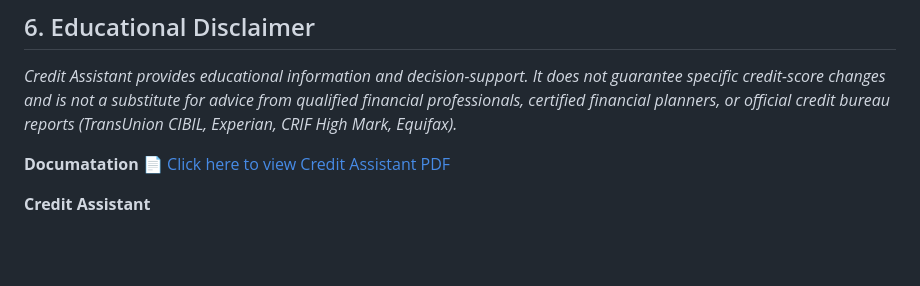
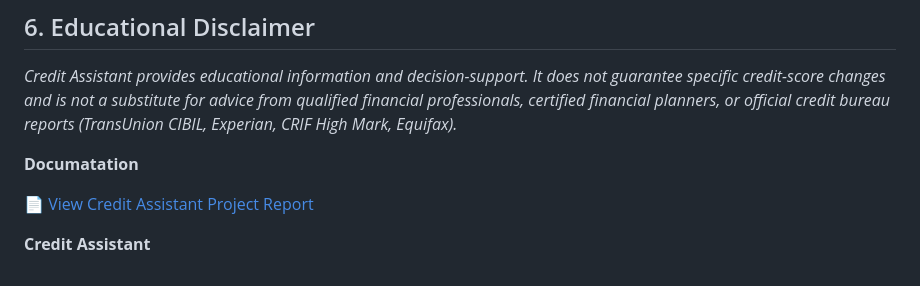
Before and after one commit to omsgosavi2710-tech/creditassistant, a Markdown page: README.md, the part around the change. Drawn GitHub-style; blank space fills up the shorter version.

Commit message:
Update link text for Credit Assistant PDF

```diff
--- a/README.md
+++ b/README.md
@@ -177,6 +177,7 @@ Credit Assistant is a full-stack financial technology application tailored for t
 
 
 **Documatation**
-[📄 Click here to view Credit Assistant PDF](./credit-assistant_PDF.pdf)
+
+[📄 View Credit Assistant Project Report](./credit-assistant_PDF.pdf)
 
 **Credit Assistant**
```
